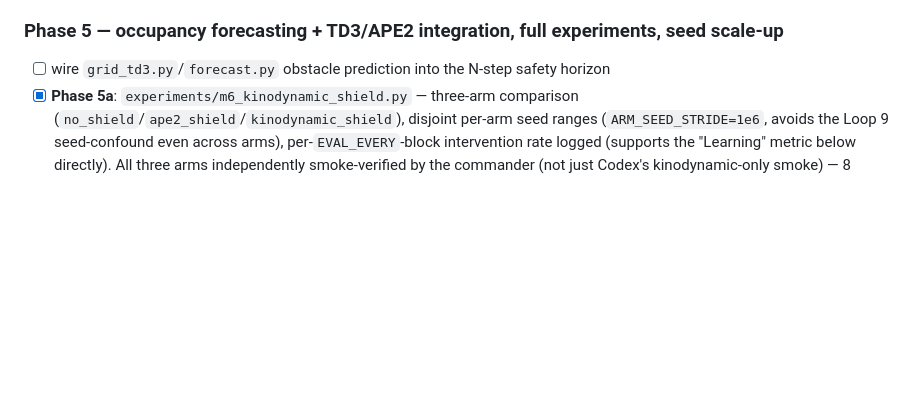
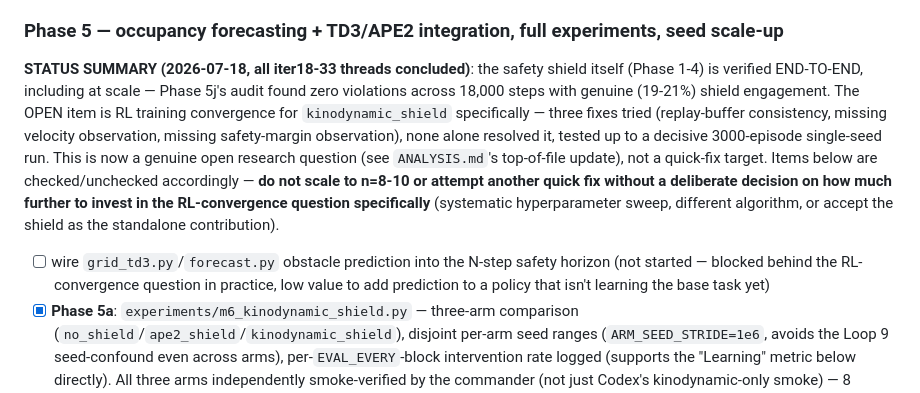
Before and after one commit to Stanley-1013/go-dynurplanner, a Markdown page: code/KINODYNAMIC_ROADMAP.md, the part around the change. Rendered like a GitHub page; blank space fills up the shorter version.

Commit message:
Phase 5: full synthesis -- shield verified and solid, RL convergence is the open question; recommend a scope decision before further guessing

```diff
--- a/code/KINODYNAMIC_ROADMAP.md
+++ b/code/KINODYNAMIC_ROADMAP.md
@@ -265,8 +265,26 @@ disclosure style for the original `eps_lin`).
       experiment work, not required to land with the module itself)
 
 ### Phase 5 — occupancy forecasting + TD3/APE2 integration, full experiments, **seed scale-up**
+
+**STATUS SUMMARY (2026-07-18, all iter18-33 threads concluded)**: the
+safety shield itself (Phase 1-4) is verified END-TO-END, including at
+scale — Phase 5j's audit found zero violations across 18,000 steps with
+genuine (19-21%) shield engagement. The OPEN item is RL training
+convergence for `kinodynamic_shield` specifically — three fixes tried
+(replay-buffer consistency, missing velocity observation, missing
+safety-margin observation), none alone resolved it, tested up to a
+decisive 3000-episode single-seed run. This is now a genuine open
+research question (see `ANALYSIS.md`'s top-of-file update), not a
+quick-fix target. Items below are checked/unchecked accordingly —
+**do not scale to n=8-10 or attempt another quick fix without a
+deliberate decision on how much further to invest in the RL-convergence
+question specifically** (systematic hyperparameter sweep, different
+algorithm, or accept the shield as the standalone contribution).
+
 - [ ] wire `grid_td3.py`/`forecast.py` obstacle prediction into the N-step
-      safety horizon
+      safety horizon (not started — blocked behind the RL-convergence
+      question in practice, low value to add prediction to a policy
+      that isn't learning the base task yet)
 - [x] **Phase 5a**: `experiments/m6_kinodynamic_shield.py` — three-arm
       comparison (`no_shield`/`ape2_shield`/`kinodynamic_shield`), disjoint
       per-arm seed ranges (`ARM_SEED_STRIDE=1e6`, avoids the Loop 9
```
Also changed, not shown: 1 other file.
